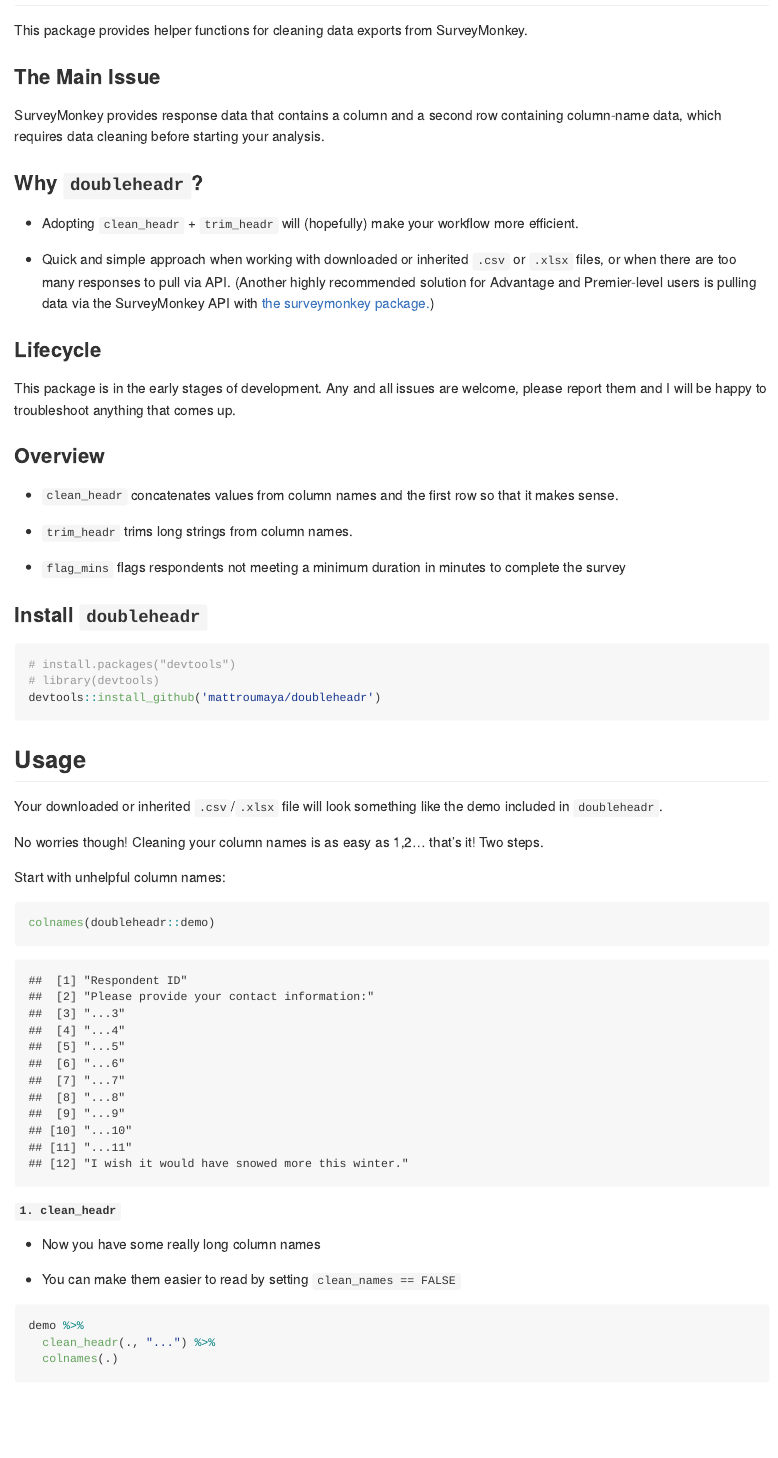
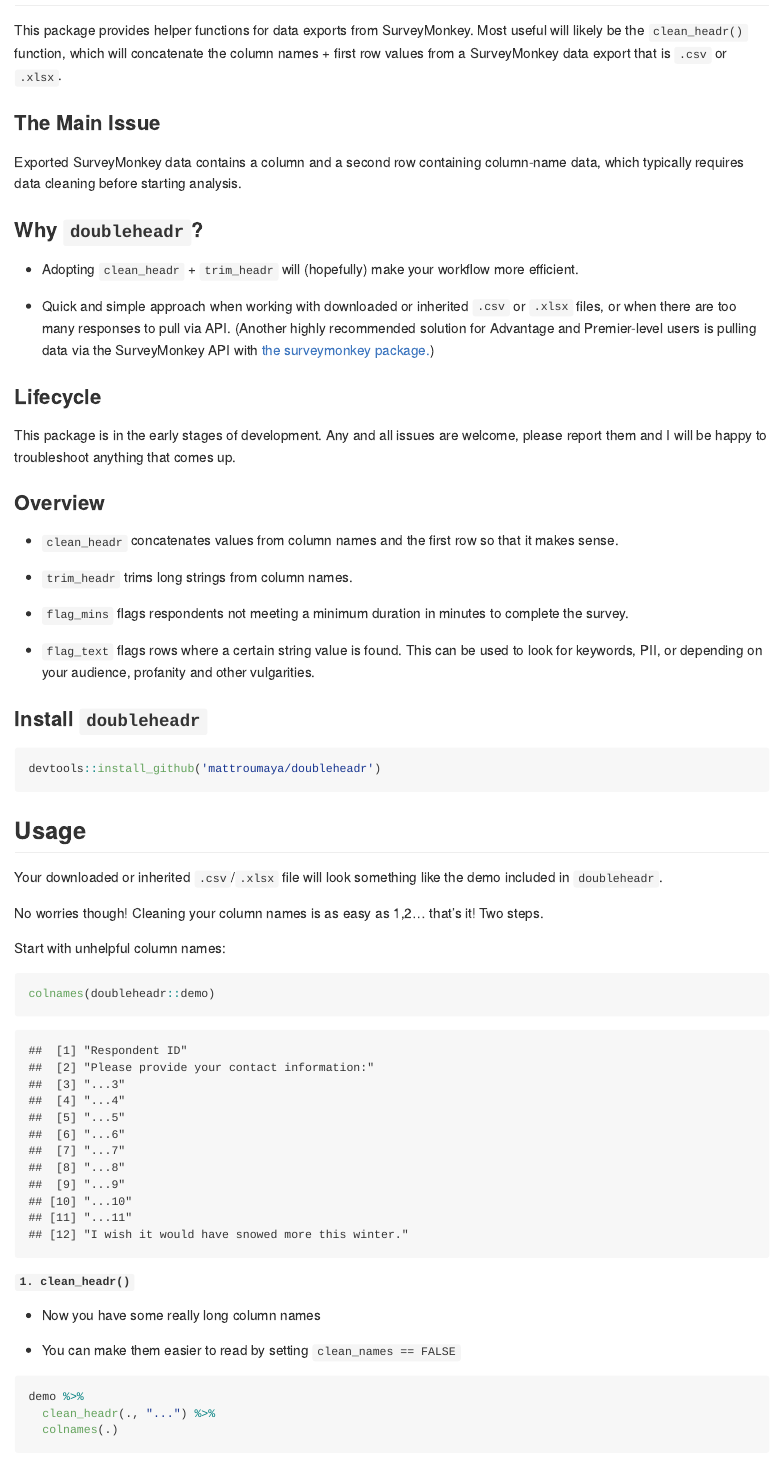
Before and after one commit to mattroumaya/doubleheadr, an R Markdown document (README.rmd): the page in a window 1100 px wide, from 80 px down. Rendered offline with R 4.5, knitr and Pandoc, with nearby package versions; badge pictures from the web are left out; column names are cleaned by a stand-in for the janitor package.

Commit message:
update documentation

````diff
--- a/README.rmd
+++ b/README.rmd
@@ -9,15 +9,15 @@
 
 ```
 
-# doubleheadr :performing_arts:
+# doubleheadr
 
 [![lifecycle](https://img.shields.io/badge/lifecycle-experimental-orange.svg)](https://www.tidyverse.org/lifecycle/#experimental)
 
-This package provides helper functions for cleaning data exports from SurveyMonkey.
+This package provides helper functions for data exports from SurveyMonkey. Most useful will likely be the `clean_headr()` function, which will concatenate the column names + first row values from a SurveyMonkey data export that is `.csv` or `.xlsx`.
 
 ### The Main Issue
 
-SurveyMonkey provides response data that contains a column and a second row containing column-name data, which requires data cleaning before starting your analysis.
+Exported SurveyMonkey data contains a column and a second row containing column-name data, which typically requires data cleaning before starting analysis.
 
 ### Why `doubleheadr`?
 
@@ -35,14 +35,13 @@
 
 -   `trim_headr` trims long strings from column names.
 
--   `flag_mins` flags respondents not meeting a minimum duration in minutes to complete the survey
+-   `flag_mins` flags respondents not meeting a minimum duration in minutes to complete the survey.
+
+-   `flag_text` flags rows where a certain string value is found. This can be used to look for keywords, PII, or depending on your audience, profanity and other vulgarities.
 
 ### Install `doubleheadr`
 
 ```{r eval=FALSE}
-
-# install.packages("devtools")
-# library(devtools)
 devtools::install_github('mattroumaya/doubleheadr')
 ```
 
````
Also changed, not shown: README.rmd (7 more changed lines).
